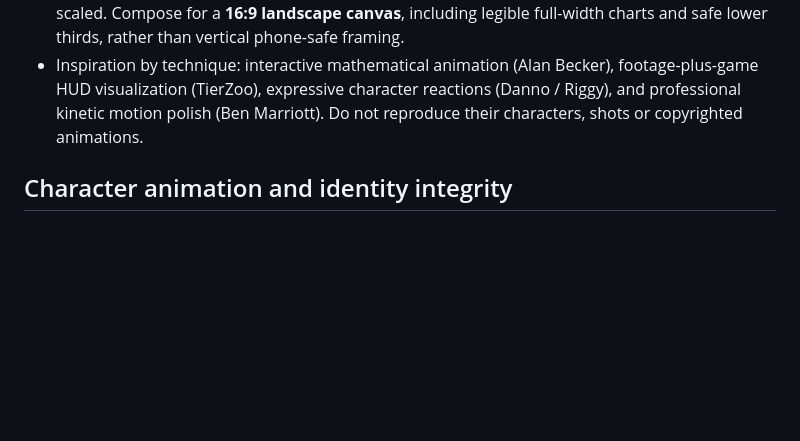
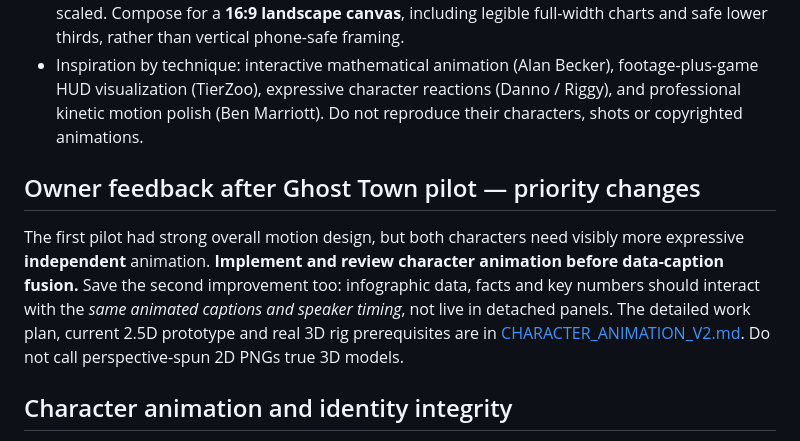
Before and after one commit to urfavxbf/video-ai-editor, a Markdown page: docs/PRODUCTION_STANDARD.md, the part around the change. Drawn GitHub-style; blank space fills up the shorter version.

Commit message:
docs(animation): record approved character-motion and data-caption feedback

```diff
--- a/docs/PRODUCTION_STANDARD.md
+++ b/docs/PRODUCTION_STANDARD.md
@@ -16,6 +16,10 @@
 - Use the existing **21 Remotion motion effects** in `src/fx/` as an available creative toolbox. **Select effects to serve each scene; do not force all 21 into one video**. Study and adapt the effects without destroying their reusable source components. For longer chapters, alternate graphic-heavy passages with quieter compositions so viewers can follow the explanation.
 - Maintain coherent high-contrast **black/yellow** identity for UrFavXBF and **white/black/yellow/cyan** accents for PIX; ensure pixel-art edges stay intentionally crisp when scaled. Compose for a **16:9 landscape canvas**, including legible full-width charts and safe lower thirds, rather than vertical phone-safe framing.
 - Inspiration by technique: interactive mathematical animation (Alan Becker), footage-plus-game HUD visualization (TierZoo), expressive character reactions (Danno / Riggy), and professional kinetic motion polish (Ben Marriott). Do not reproduce their characters, shots or copyrighted animations.
+
+## Owner feedback after Ghost Town pilot — priority changes
+
+The first pilot had strong overall motion design, but both characters need visibly more expressive **independent** animation. **Implement and review character animation before data-caption fusion.** Save the second improvement too: infographic data, facts and key numbers should interact with the *same animated captions and speaker timing*, not live in detached panels. The detailed work plan, current 2.5D prototype and real 3D rig prerequisites are in [CHARACTER_ANIMATION_V2.md](CHARACTER_ANIMATION_V2.md). Do not call perspective-spun 2D PNGs true 3D models.
 
 ## Character animation and identity integrity
 
```
